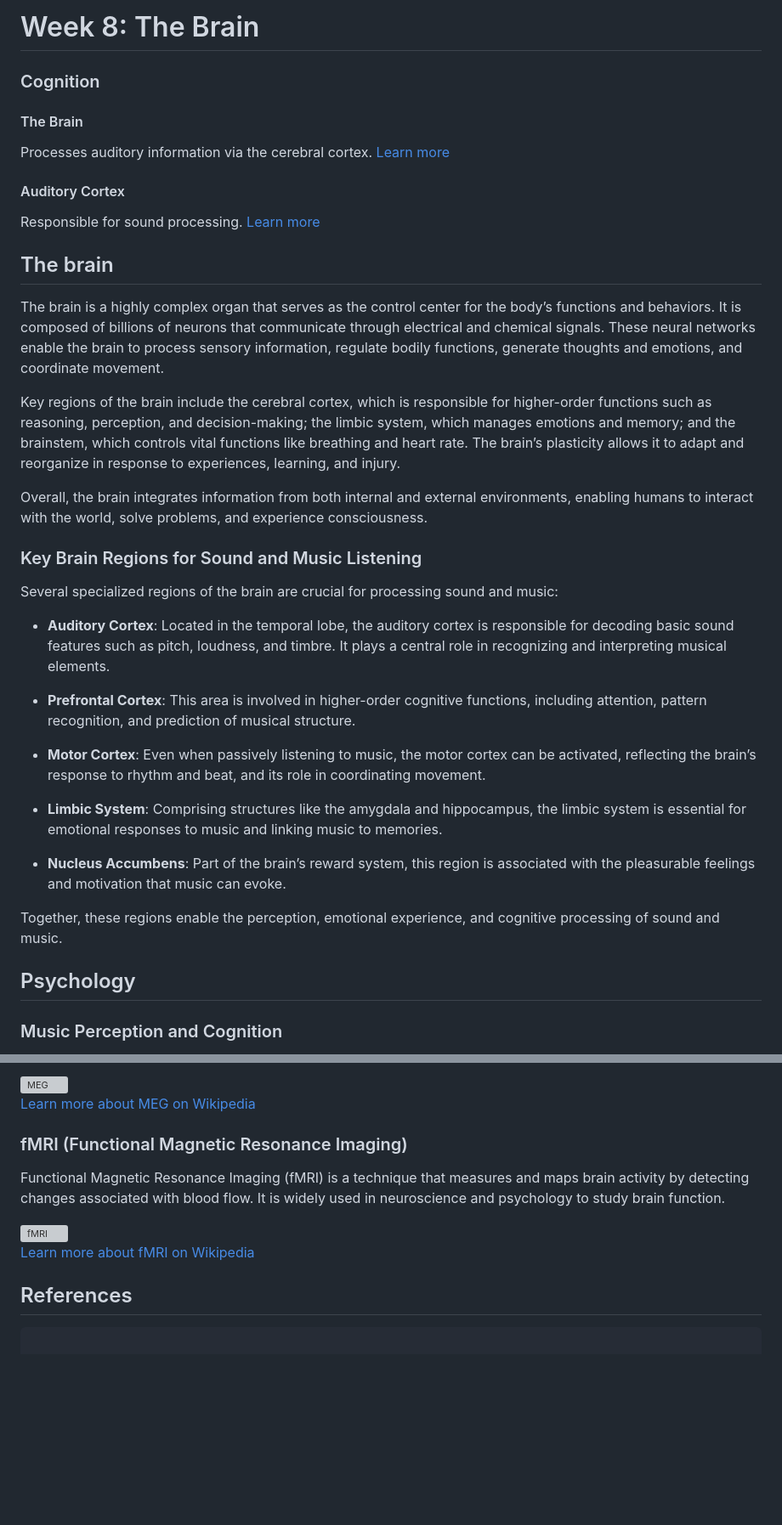
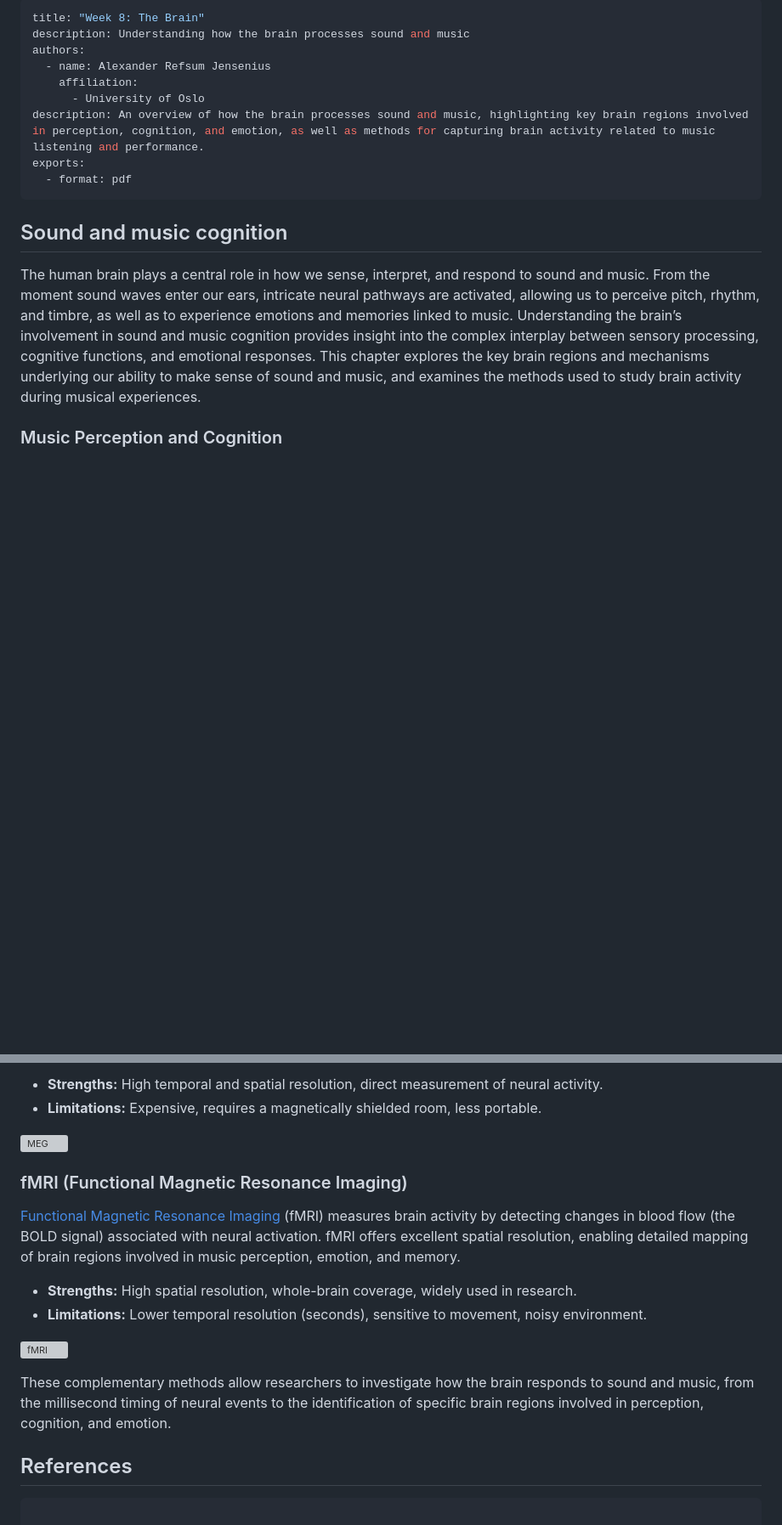
Before and after one commit to fourMs/sensingsoundandmusic, a Markdown page: book/week8.md, 2 parts joined by grey strips. Shown at 85% size. Rendered like a GitHub page; blank space fills up the shorter version; grey boxes are pictures that could not be loaded.

```diff
--- a/book/week8.md
+++ b/book/week8.md
@@ -1,42 +1,18 @@
-# Week 8: The Brain
+---
+title: "Week 8: The Brain"
+description: Understanding how the brain processes sound and music
+authors:
+  - name: Alexander Refsum Jensenius
+    affiliation:
+      - University of Oslo
+description: An overview of how the brain processes sound and music, highlighting key brain regions involved in perception, cognition, and emotion, as well as methods for capturing brain activity related to music listening and performance.
+exports:
+  - format: pdf
+---
 
+## Sound and music cognition
 
-
-### Cognition
-
-#### The Brain
-Processes auditory information via the cerebral cortex. [Learn more](https://en.wikipedia.org/wiki/Cerebral_cortex)
-
-#### Auditory Cortex
-Responsible for sound processing. [Learn more](https://en.wikipedia.org/wiki/Auditory_cortex)
-
-
-
-## The brain
-
-The brain is a highly complex organ that serves as the control center for the body’s functions and behaviors. It is composed of billions of neurons that communicate through electrical and chemical signals. These neural networks enable the brain to process sensory information, regulate bodily functions, generate thoughts and emotions, and coordinate movement.
-
-Key regions of the brain include the cerebral cortex, which is responsible for higher-order functions such as reasoning, perception, and decision-making; the limbic system, which manages emotions and memory; and the brainstem, which controls vital functions like breathing and heart rate. The brain’s plasticity allows it to adapt and reorganize in response to experiences, learning, and injury.
-
-Overall, the brain integrates information from both internal and external environments, enabling humans to interact with the world, solve problems, and experience consciousness.
-
-### Key Brain Regions for Sound and Music Listening
-
-Several specialized regions of the brain are crucial for processing sound and music:
-
-- **Auditory Cortex**: Located in the temporal lobe, the auditory cortex is responsible for decoding basic sound features such as pitch, loudness, and timbre. It plays a central role in recognizing and interpreting musical elements.
-
-- **Prefrontal Cortex**: This area is involved in higher-order cognitive functions, including attention, pattern recognition, and prediction of musical structure.
-
-- **Motor Cortex**: Even when passively listening to music, the motor cortex can be activated, reflecting the brain’s response to rhythm and beat, and its role in coordinating movement.
-
-- **Limbic System**: Comprising structures like the amygdala and hippocampus, the limbic system is essential for emotional responses to music and linking music to memories.
-
-- **Nucleus Accumbens**: Part of the brain’s reward system, this region is associated with the pleasurable feelings and motivation that music can evoke.
-
-Together, these regions enable the perception, emotional experience, and cognitive processing of sound and music.
-
-## Psychology
+The human brain plays a central role in how we sense, interpret, and respond to sound and music. From the moment sound waves enter our ears, intricate neural pathways are activated, allowing us to perceive pitch, rhythm, and timbre, as well as to experience emotions and memories linked to music. Understanding the brain’s involvement in sound and music cognition provides insight into the complex interplay between sensory processing, cognitive functions, and emotional responses. This chapter explores the key brain regions and mechanisms underlying our ability to make sense of sound and music, and examines the methods used to study brain activity during musical experiences.
 
 ### Music Perception and Cognition
 
@@ -74,15 +85,21 @@ Magnetoencephalography (MEG) is a neuroimaging technique for mapping brain activ
 
-![MEG](https://commons.wikimedia.org/wiki/File:MEG_Instrument.jpg)
-[Learn more about MEG on Wikipedia](https://en.wikipedia.org/wiki/Magnetoencephalography)
+- **Strengths:** High temporal and spatial resolution, direct measurement of neural activity.
+- **Limitations:** Expensive, requires a magnetically shielded room, less portable.
+
+![MEG](https://upload.wikimedia.org/wikipedia/commons/3/3d/MEG_Instrument.jpg)
+
 
 ### fMRI (Functional Magnetic Resonance Imaging)
 
-Functional Magnetic Resonance Imaging (fMRI) is a technique that measures and maps brain activity by detecting changes associated with blood flow. It is widely used in neuroscience and psychology to study brain function.
+[Functional Magnetic Resonance Imaging](https://en.wikipedia.org/wiki/Functional_magnetic_resonance_imaging) (fMRI) measures brain activity by detecting changes in blood flow (the BOLD signal) associated with neural activation. fMRI offers excellent spatial resolution, enabling detailed mapping of brain regions involved in music perception, emotion, and memory.
 
-![fMRI](https://commons.wikimedia.org/wiki/File:FMRI_Scan.jpg)
-[Learn more about fMRI on Wikipedia](https://en.wikipedia.org/wiki/Functional_magnetic_resonance_imaging)
+- **Strengths:** High spatial resolution, whole-brain coverage, widely used in research.
+- **Limitations:** Lower temporal resolution (seconds), sensitive to movement, noisy environment.
+
+![fMRI](https://upload.wikimedia.org/wikipedia/commons/5/5e/FMRI_Scan.jpg)
 
 
+These complementary methods allow researchers to investigate how the brain responds to sound and music, from the millisecond timing of neural events to the identification of specific brain regions involved in perception, cognition, and emotion.
 
 ## References
 
```
Also changed, not shown: other parts of book/week8.md (+42 -7 lines).
